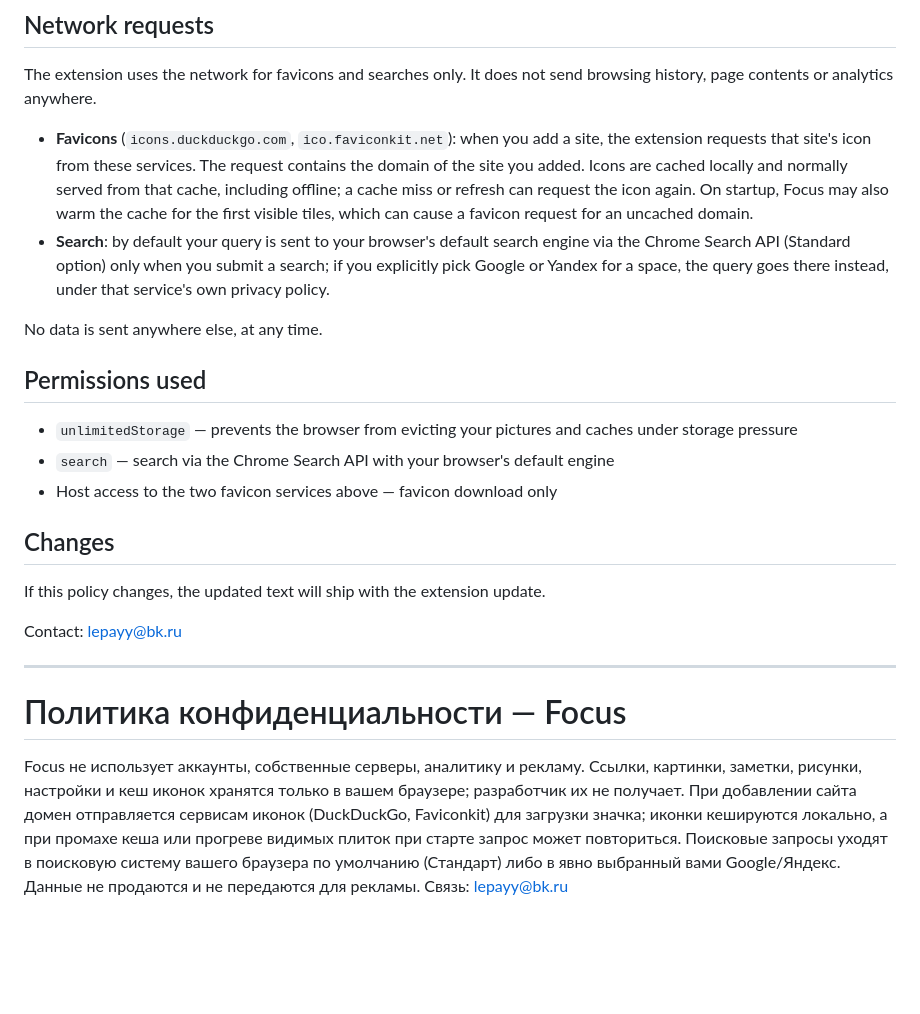
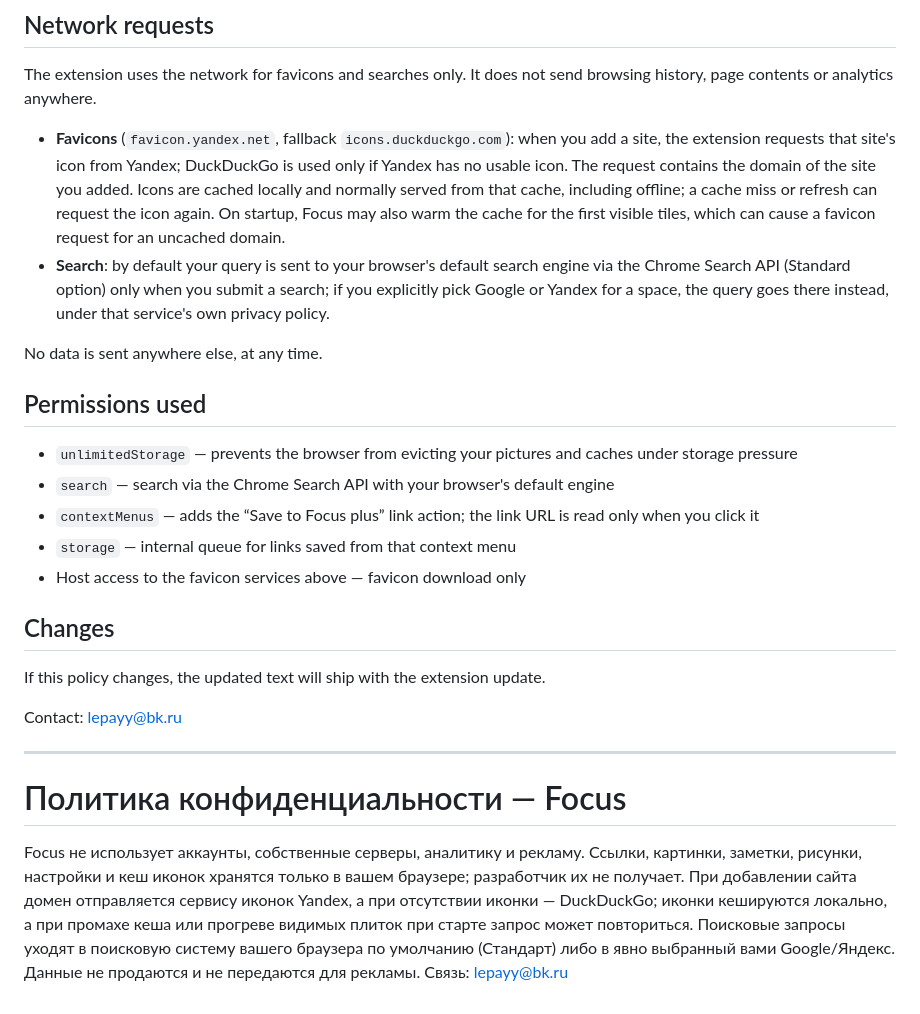
Before and after one commit to l3payy/l3payy.github.io, a Markdown page: PRIVACY.md, the part around the change. Rendered like a GitHub page; blank space fills up the shorter version.

```diff
--- a/PRIVACY.md
+++ b/PRIVACY.md
@@ -22,7 +22,7 @@ Uninstalling the extension removes this data with the browser profile.
 ## Network requests
 
 The extension uses the network for favicons and searches only. It does not send browsing history, page contents or analytics anywhere.
-- **Favicons** (`icons.duckduckgo.com`, `ico.faviconkit.net`): when you add a site, the extension requests that site's icon from these services. The request contains the domain of the site you added. Icons are cached locally and normally served from that cache, including offline; a cache miss or refresh can request the icon again. On startup, Focus may also warm the cache for the first visible tiles, which can cause a favicon request for an uncached domain.
+- **Favicons** (`favicon.yandex.net`, fallback `icons.duckduckgo.com`): when you add a site, the extension requests that site's icon from Yandex; DuckDuckGo is used only if Yandex has no usable icon. The request contains the domain of the site you added. Icons are cached locally and normally served from that cache, including offline; a cache miss or refresh can request the icon again. On startup, Focus may also warm the cache for the first visible tiles, which can cause a favicon request for an uncached domain.
 - **Search**: by default your query is sent to your browser's default search engine via the Chrome Search API (Standard option) only when you submit a search; if you explicitly pick Google or Yandex for a space, the query goes there instead, under that service's own privacy policy.
 
 No data is sent anywhere else, at any time.
@@ -31,7 +31,9 @@ No data is sent anywhere else, at any time.
 
 - `unlimitedStorage` — prevents the browser from evicting your pictures and caches under storage pressure
 - `search` — search via the Chrome Search API with your browser's default engine
-- Host access to the two favicon services above — favicon download only
+- `contextMenus` — adds the “Save to Focus plus” link action; the link URL is read only when you click it
+- `storage` — internal queue for links saved from that context menu
+- Host access to the favicon services above — favicon download only
 
 ## Changes
 
@@ -43,4 +45,4 @@ Contact: lepayy@bk.ru
 
 # Политика конфиденциальности — Focus
 
-Focus не использует аккаунты, собственные серверы, аналитику и рекламу. Ссылки, картинки, заметки, рисунки, настройки и кеш иконок хранятся только в вашем браузере; разработчик их не получает. При добавлении сайта домен отправляется сервисам иконок (DuckDuckGo, Faviconkit) для загрузки значка; иконки кешируются локально, а при промахе кеша или прогреве видимых плиток при старте запрос может повториться. Поисковые запросы уходят в поисковую систему вашего браузера по умолчанию (Стандарт) либо в явно выбранный вами Google/Яндекс. Данные не продаются и не передаются для рекламы. Связь: lepayy@bk.ru
+Focus не использует аккаунты, собственные серверы, аналитику и рекламу. Ссылки, картинки, заметки, рисунки, настройки и кеш иконок хранятся только в вашем браузере; разработчик их не получает. При добавлении сайта домен отправляется сервису иконок Yandex, а при отсутствии иконки — DuckDuckGo; иконки кешируются локально, а при промахе кеша или прогреве видимых плиток при старте запрос может повториться. Поисковые запросы уходят в поисковую систему вашего браузера по умолчанию (Стандарт) либо в явно выбранный вами Google/Яндекс. Данные не продаются и не передаются для рекламы. Связь: lepayy@bk.ru
```
